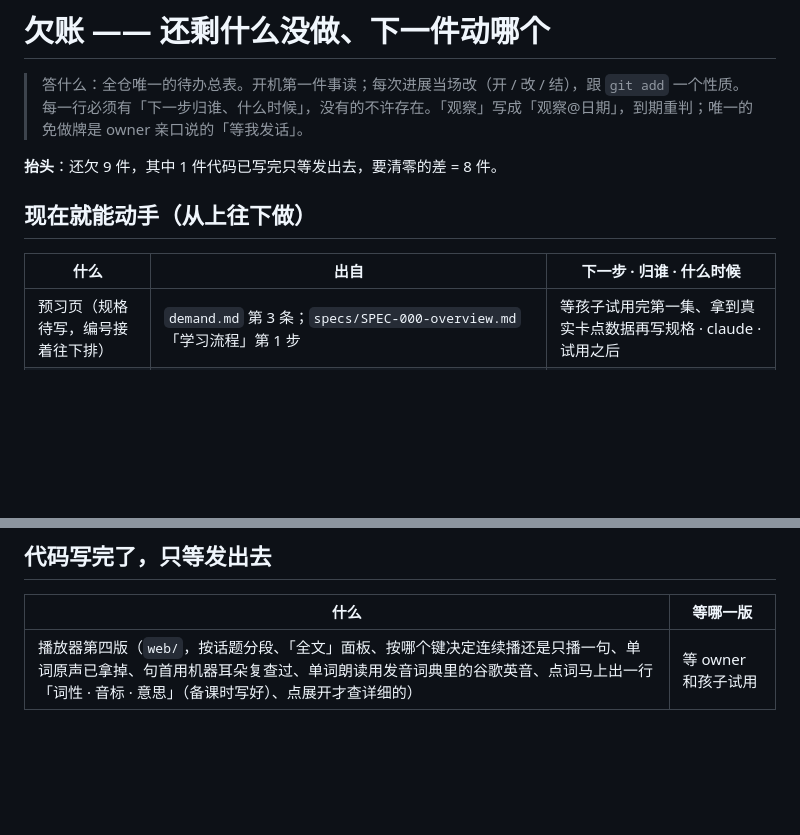
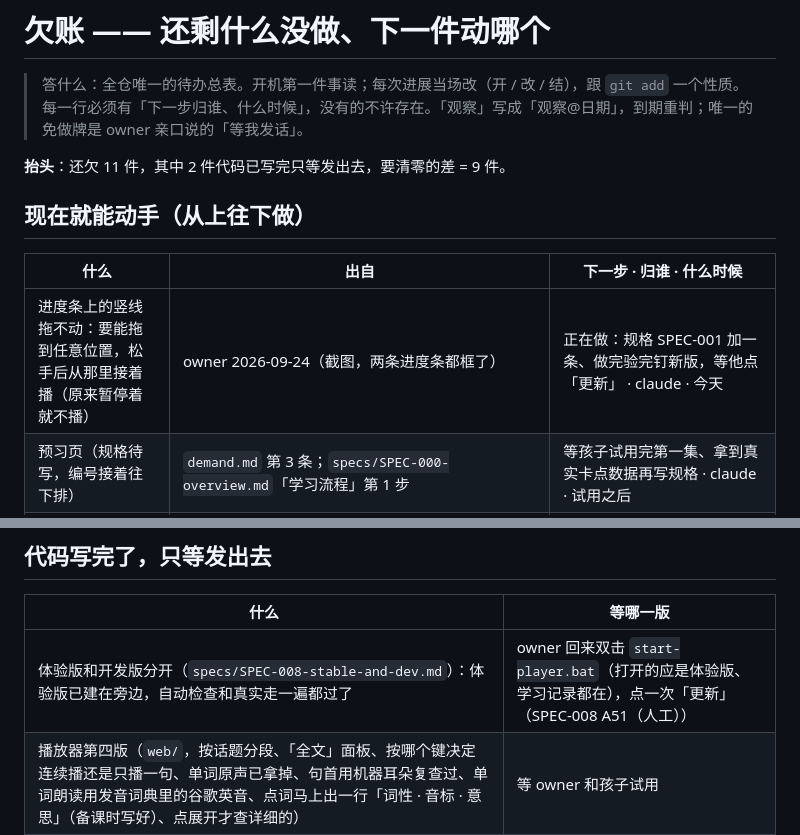
Before and after one commit to wzz427/listeningmaster, a Markdown page: docs/debts.md, 2 parts joined by grey strips. GitHub-like rendering; blank space fills up the shorter version.

Commit message:
欠账表：体验版等 owner 回来点一次更新；新开「进度条竖线拖不动」
Co-Authored-By: Claude Opus 5.5 (1M context) <noreply@anthropic.com>
Claude-Session: https://claude.ai/code/session_01JkUHfJ2S5YurvrSmqxu1Gj

```diff
--- a/docs/debts.md
+++ b/docs/debts.md
@@ -3,12 +3,13 @@
 > 答什么：全仓唯一的待办总表。开机第一件事读；每次进展当场改（开 / 改 / 结），跟 `git add` 一个性质。
 > 每一行必须有「下一步归谁、什么时候」，没有的不许存在。「观察」写成「观察@日期」，到期重判；唯一的免做牌是 owner 亲口说的「等我发话」。
 
-**抬头**：还欠 9 件，其中 1 件代码已写完只等发出去，要清零的差 = 8 件。
+**抬头**：还欠 11 件，其中 2 件代码已写完只等发出去，要清零的差 = 9 件。
 
 ## 现在就能动手（从上往下做）
 
 | 什么 | 出自 | 下一步 · 归谁 · 什么时候 |
 |---|---|---|
+| 进度条上的竖线拖不动：要能拖到任意位置，松手后从那里接着播（原来暂停着就不播） | owner 2026-09-24（截图，两条进度条都框了） | 正在做：规格 SPEC-001 加一条、做完验完钉新版，等他点「更新」 · claude · 今天 |
 | 预习页（规格待写，编号接着往下排） | `demand.md` 第 3 条；`specs/SPEC-000-overview.md`「学习流程」第 1 步 | 等孩子试用完第一集、拿到真实卡点数据再写规格 · claude · 试用之后 |
 | 课后练习（规格待写） | `demand.md` 第 4 条；SPEC-000「学习流程」第 4 步 | 同上 · claude · 试用之后 |
 | 家长上传材料后一条命令备课，几分钟以内 | owner 2026-09-22 定的以后的用法；规格 `specs/SPEC-002-prep-pipeline.md` R1、R8、R9。现在六步要一步步跑，本集合计约 1 分 45 秒（机器耳朵 42 秒、备课内容从头生成 35 秒、转音频 16 秒、识别 12 秒）。接第二集会卡的地方：只认 mp3 和 BBC 格式的讲稿、标题和出处写死在 `pipeline/teach.py`、两份测试只认 260821；没讲稿的材料还没试过 | 加第二集素材时串起来、把这几处改掉，并拿一份没讲稿的材料试 · claude · 观察@2026-10-01 |
@@ -27,4 +28,5 @@
 
 | 什么 | 等哪一版 |
 |---|---|
+| 体验版和开发版分开（`specs/SPEC-008-stable-and-dev.md`）：体验版已建在旁边，自动检查和真实走一遍都过了 | owner 回来双击 `start-player.bat`（打开的应是体验版、学习记录都在），点一次「更新」（SPEC-008 A51（人工）） |
 | 播放器第四版（`web/`，按话题分段、「全文」面板、按哪个键决定连续播还是只播一句、单词原声已拿掉、句首用机器耳朵复查过、单词朗读用发音词典里的谷歌英音、点词马上出一行「词性 · 音标 · 意思」（备课时写好）、点展开才查详细的） | 等 owner 和孩子试用 |
```
